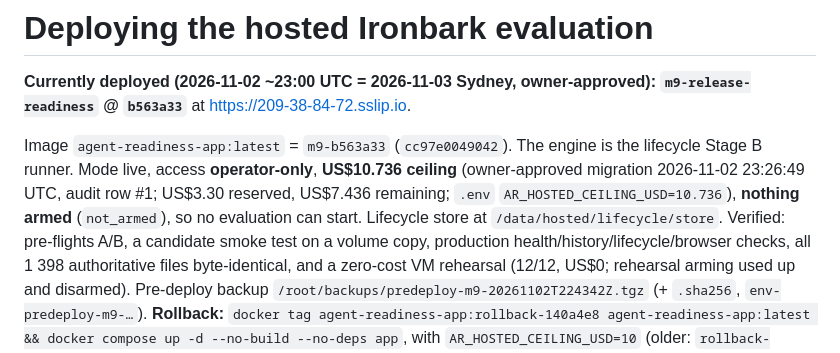
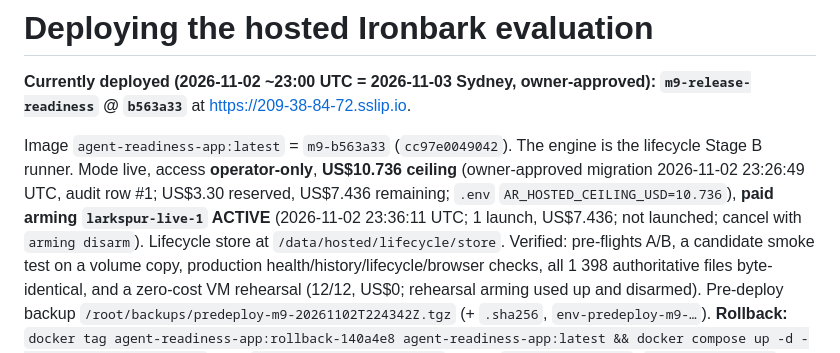
Before and after one commit to Ezio99/Hack_Agent_Readiness, a Markdown page: deploy/DEPLOY.md, the part around the change. GitHub-like rendering.

```diff
--- a/deploy/DEPLOY.md
+++ b/deploy/DEPLOY.md
@@ -3,7 +3,7 @@
 **Currently deployed (2026-11-02 ~23:00 UTC = 2026-11-03 Sydney, owner-approved): `m9-release-readiness` @ `b563a33`** at https://209-38-84-72.sslip.io.
 
 Image `agent-readiness-app:latest` = `m9-b563a33` (`cc97e0049042`). The engine is the lifecycle Stage B runner. Mode live, access **operator-only**,
-**US$10.736 ceiling** (owner-approved migration 2026-11-02 23:26:49 UTC, audit row #1; US$3.30 reserved, US$7.436 remaining; `.env` `AR_HOSTED_CEILING_USD=10.736`), **nothing armed** (`not_armed`), so no evaluation can start. Lifecycle store at `/data/hosted/lifecycle/store`.
+**US$10.736 ceiling** (owner-approved migration 2026-11-02 23:26:49 UTC, audit row #1; US$3.30 reserved, US$7.436 remaining; `.env` `AR_HOSTED_CEILING_USD=10.736`), **paid arming `larkspur-live-1` ACTIVE** (2026-11-02 23:36:11 UTC; 1 launch, US$7.436; not launched; cancel with `arming disarm`). Lifecycle store at `/data/hosted/lifecycle/store`.
 Verified: pre-flights A/B, a candidate smoke test on a volume copy, production health/history/lifecycle/browser checks, all 1 398 authoritative
 files byte-identical, and a zero-cost VM rehearsal (12/12, US$0; rehearsal arming used up and disarmed). Pre-deploy backup
 `/root/backups/predeploy-m9-20261102T224342Z.tgz` (+ `.sha256`, `env-predeploy-m9-…`).
```
Also changed, not shown: STATUS.md (+2 -1 lines), collaboration/reports/m9-release-readiness.md (+23 -0 lines).
